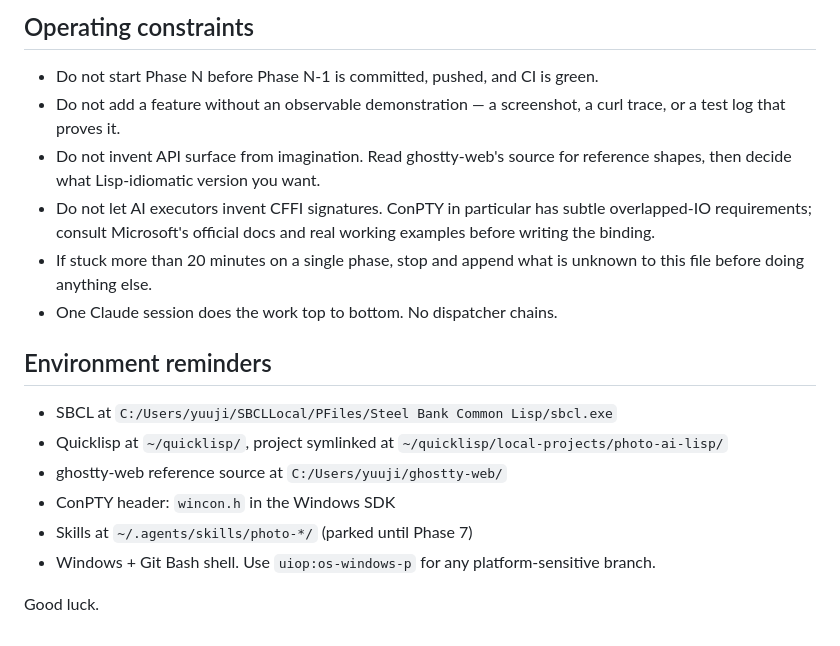
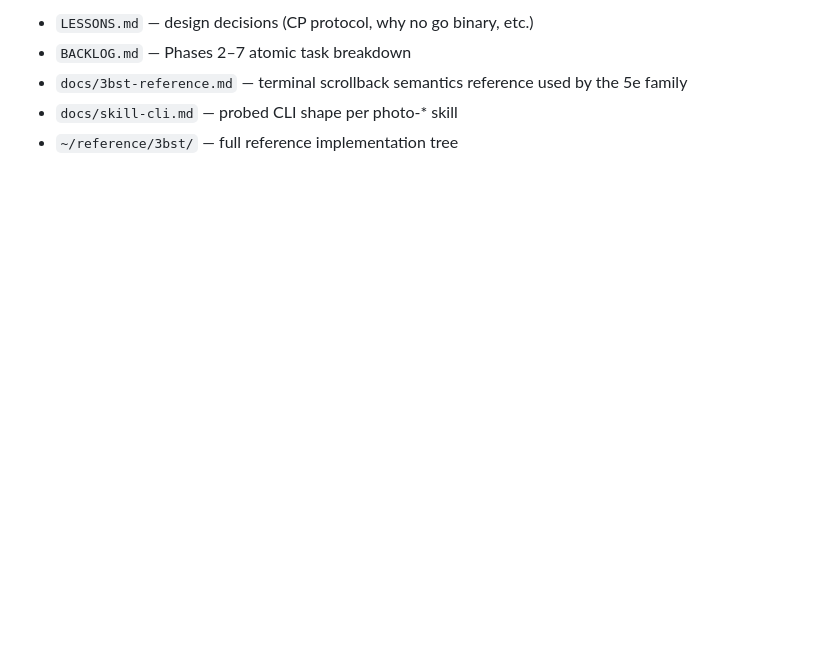
Before and after one commit to YuujiKamura/photo-ai-lisp, a Markdown page: HANDOVER.md, the part around one of its changes. Drawn GitHub-style; blank space fills up the shorter version.

Commit message:
docs: handover for next team — Phase 5 done, test loader regression blocks merge

```diff
--- a/HANDOVER.md
+++ b/HANDOVER.md
@@ -170,30 +170,6 @@ Commit: `feat(agent): run claude through the Lisp terminal`.
-## Operating constraints
-
-- Do not start Phase N before Phase N-1 is committed, pushed, and
-  CI is green.
-- Do not add a feature without an observable demonstration — a
-  screenshot, a curl trace, or a test log that proves it.
-- Do not invent API surface from imagination. Read ghostty-web's
-  source for reference shapes, then decide what Lisp-idiomatic
-  version you want.
-- Do not let AI executors invent CFFI signatures. ConPTY in
-  particular has subtle overlapped-IO requirements; consult
-  Microsoft's official docs and real working examples before
-  writing the binding.
-- If stuck more than 20 minutes on a single phase, stop and
-  append what is unknown to this file before doing anything else.
-- One Claude session does the work top to bottom. No dispatcher
-  chains.
-
-## Environment reminders
-
-- SBCL at `C:/Users/yuuji/SBCLLocal/PFiles/Steel Bank Common Lisp/sbcl.exe`
-- Quicklisp at `~/quicklisp/`, project symlinked at
-  `~/quicklisp/local-projects/photo-ai-lisp/`
-- ghostty-web reference source at `C:/Users/yuuji/ghostty-web/`
-- ConPTY header: `wincon.h` in the Windows SDK
-- Skills at `~/.agents/skills/photo-*/` (parked until Phase 7)
-- Windows + Git Bash shell. Use `uiop:os-windows-p` for any
-  platform-sensitive branch.
-
-Good luck.
+- `LESSONS.md` — design decisions (CP protocol, why no go binary, etc.)
+- `BACKLOG.md` — Phases 2–7 atomic task breakdown
+- `docs/3bst-reference.md` — terminal scrollback semantics reference
+  used by the 5e family
+- `docs/skill-cli.md` — probed CLI shape per photo-* skill
+- `~/reference/3bst/` — full reference implementation tree
```
Also changed, not shown: other parts of HANDOVER.md (+136 -136 lines).
